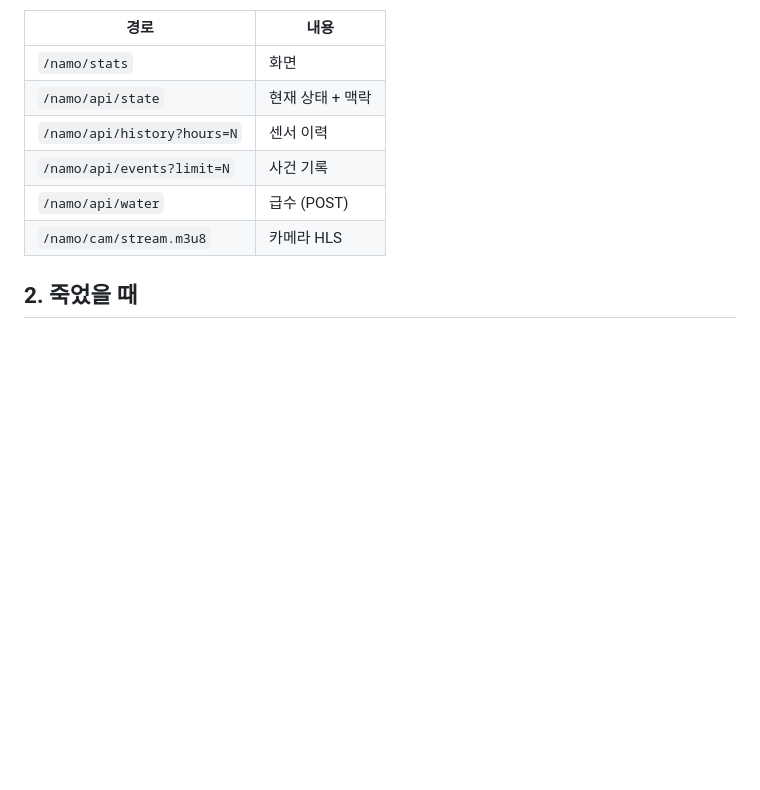
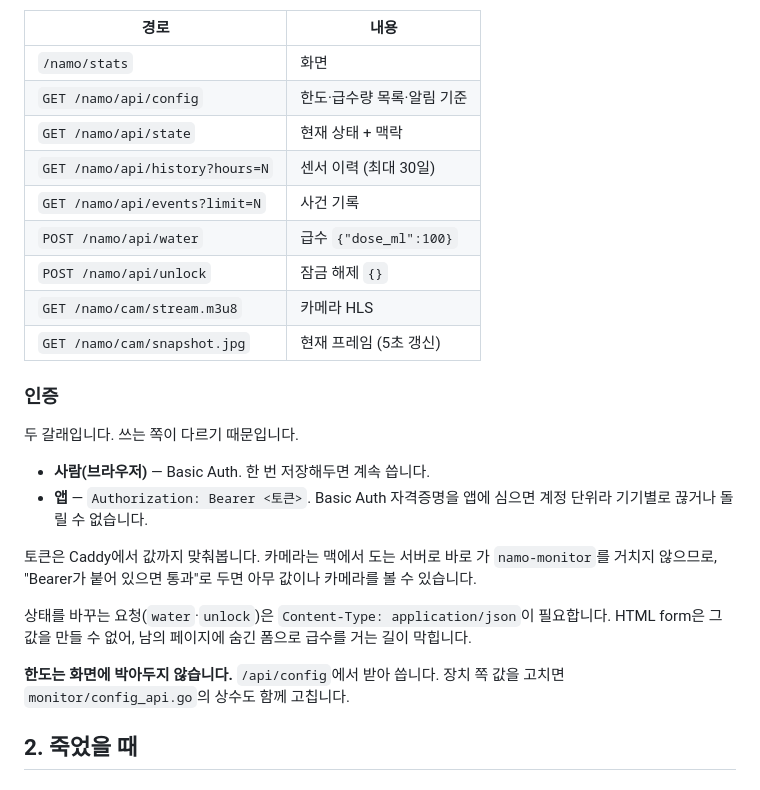
Before and after one commit to namo-labs/namo-firmware, a Markdown page: docs/operations.md, the part around the change. GitHub-like rendering; blank space fills up the shorter version.

Commit message:
docs: 늘어난 API 와 인증 방식을 문서에 반영
unlock, config, snapshot 이 추가됐고 인증이 두 갈래가 됐습니다.
한도를 화면에 박지 않는 이유와, 고칠 때 함께 봐야 할 곳을 적었습니다.

Co-Authored-By: Claude Opus 5 (1M context) <noreply@anthropic.com>
Claude-Session: https://claude.ai/code/session_01MeX5cj8EWCre3oTZ8GP2db

```diff
--- a/docs/operations.md
+++ b/docs/operations.md
@@ -38,11 +38,33 @@
 | 경로 | 내용 |
 |---|---|
 | `/namo/stats` | 화면 |
-| `/namo/api/state` | 현재 상태 + 맥락 |
-| `/namo/api/history?hours=N` | 센서 이력 |
-| `/namo/api/events?limit=N` | 사건 기록 |
-| `/namo/api/water` | 급수 (POST) |
-| `/namo/cam/stream.m3u8` | 카메라 HLS |
+| `GET /namo/api/config` | 한도·급수량 목록·알림 기준 |
+| `GET /namo/api/state` | 현재 상태 + 맥락 |
+| `GET /namo/api/history?hours=N` | 센서 이력 (최대 30일) |
+| `GET /namo/api/events?limit=N` | 사건 기록 |
+| `POST /namo/api/water` | 급수 `{"dose_ml":100}` |
+| `POST /namo/api/unlock` | 잠금 해제 `{}` |
+| `GET /namo/cam/stream.m3u8` | 카메라 HLS |
+| `GET /namo/cam/snapshot.jpg` | 현재 프레임 (5초 갱신) |
+
+### 인증
+
+두 갈래입니다. 쓰는 쪽이 다르기 때문입니다.
+
+- **사람(브라우저)** — Basic Auth. 한 번 저장해두면 계속 씁니다.
+- **앱** — `Authorization: Bearer <토큰>`. Basic Auth 자격증명을 앱에
+  심으면 계정 단위라 기기별로 끊거나 돌릴 수 없습니다.
+
+토큰은 Caddy에서 값까지 맞춰봅니다. 카메라는 맥에서 도는 서버로 바로 가
+`namo-monitor`를 거치지 않으므로, "Bearer가 붙어 있으면 통과"로 두면 아무
+값이나 카메라를 볼 수 있습니다.
+
+상태를 바꾸는 요청(`water`·`unlock`)은 `Content-Type: application/json`이
+필요합니다. HTML form은 그 값을 만들 수 없어, 남의 페이지에 숨긴 폼으로
+급수를 거는 길이 막힙니다.
+
+**한도는 화면에 박아두지 않습니다.** `/api/config`에서 받아 씁니다. 장치
+쪽 값을 고치면 `monitor/config_api.go`의 상수도 함께 고칩니다.
 
 ## 2. 죽었을 때
 
```
Also changed, not shown: CLAUDE.md (+4 -1 lines).
